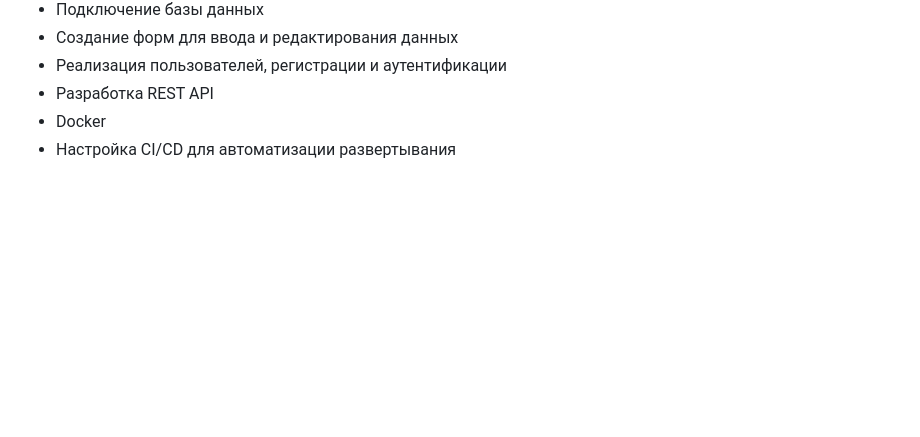
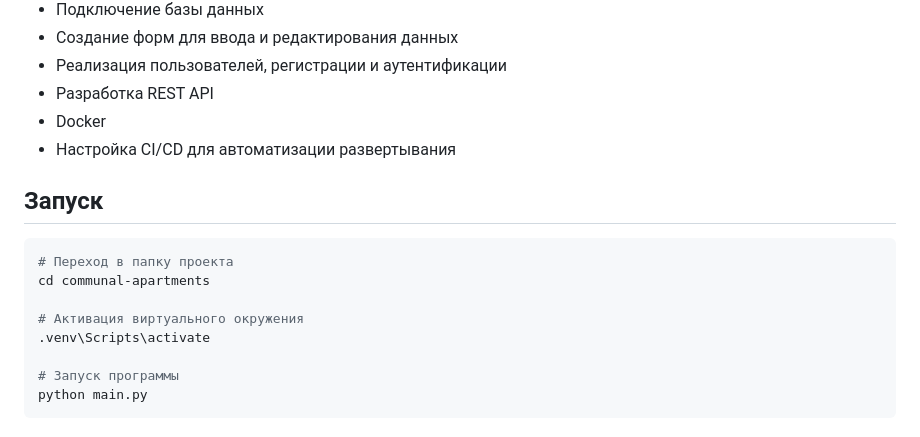
Before and after one commit to DmchFast/communal-apartments, a Markdown page: README.md, the part around the change. GitHub-like rendering; blank space fills up the shorter version.

Commit message:
docs: add description of the launch

````diff
--- a/README.md
+++ b/README.md
@@ -53,3 +53,16 @@
 - Разработка REST API
 - Docker
 - Настройка CI/CD для автоматизации развертывания
+
+## Запуск
+
+```bash
+# Переход в папку проекта
+cd communal-apartments
+
+# Активация виртуального окружения
+.venv\Scripts\activate
+
+# Запуск программы
+python main.py
+```
````
